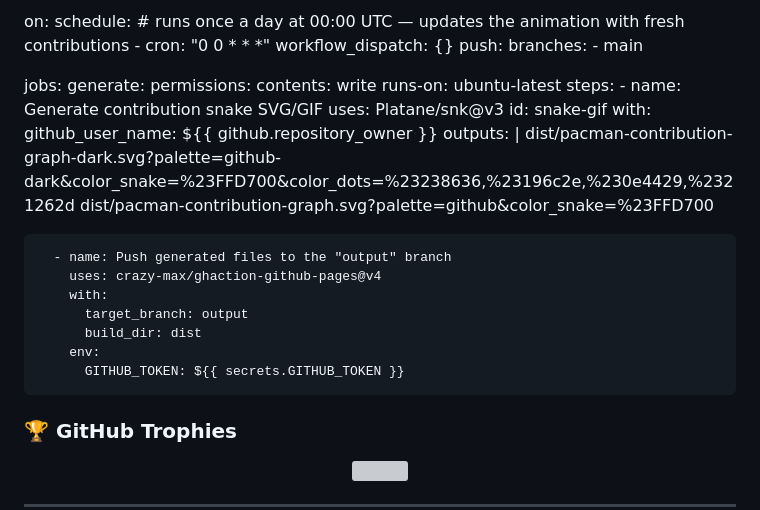
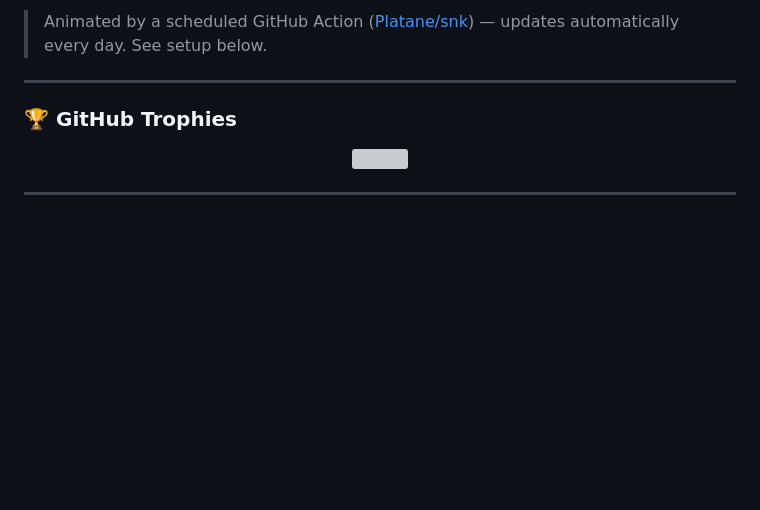
Before and after one commit to Payal3214/APM-Portfolio, a Markdown page: README.md, the part around one of its changes. Rendered like a GitHub page; blank space fills up the shorter version; grey boxes are pictures that could not be loaded.

```diff
--- a/README.md
+++ b/README.md
@@ -95,35 +97,7 @@ name: Generate Pac-Man Contribution Snake
 
-on:
-  schedule:
-    # runs once a day at 00:00 UTC — updates the animation with fresh contributions
-    - cron: "0 0 * * *"
-  workflow_dispatch: {}
-  push:
-    branches:
-      - main
+> Animated by a scheduled GitHub Action ([Platane/snk](https://github.com/Platane/snk)) — updates automatically every day. See setup below.
 
-jobs:
-  generate:
-    permissions:
-      contents: write
-    runs-on: ubuntu-latest
-    steps:
-      - name: Generate contribution snake SVG/GIF
-        uses: Platane/snk@v3
-        id: snake-gif
-        with:
-          github_user_name: ${{ github.repository_owner }}
-          outputs: |
-            dist/pacman-contribution-graph-dark.svg?palette=github-dark&color_snake=%23FFD700&color_dots=%23238636,%23196c2e,%230e4429,%2321262d
-            dist/pacman-contribution-graph.svg?palette=github&color_snake=%23FFD700
-
-      - name: Push generated files to the "output" branch
-        uses: crazy-max/ghaction-github-pages@v4
-        with:
-          target_branch: output
-          build_dir: dist
-        env:
-          GITHUB_TOKEN: ${{ secrets.GITHUB_TOKEN }}
+---
 
 
 ### 🏆 GitHub Trophies
```
Also changed, not shown: other parts of README.md (+3 -1 lines).
